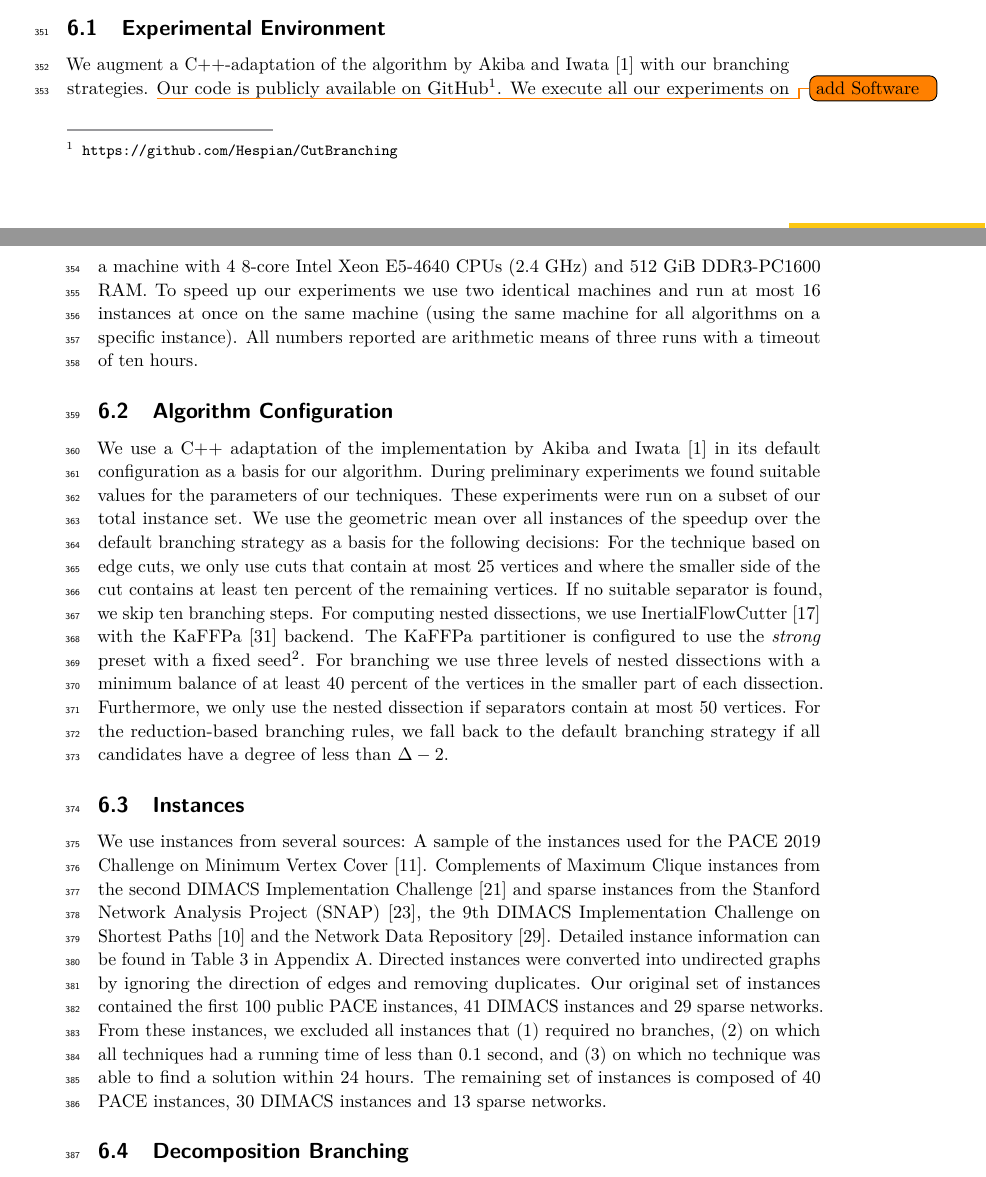
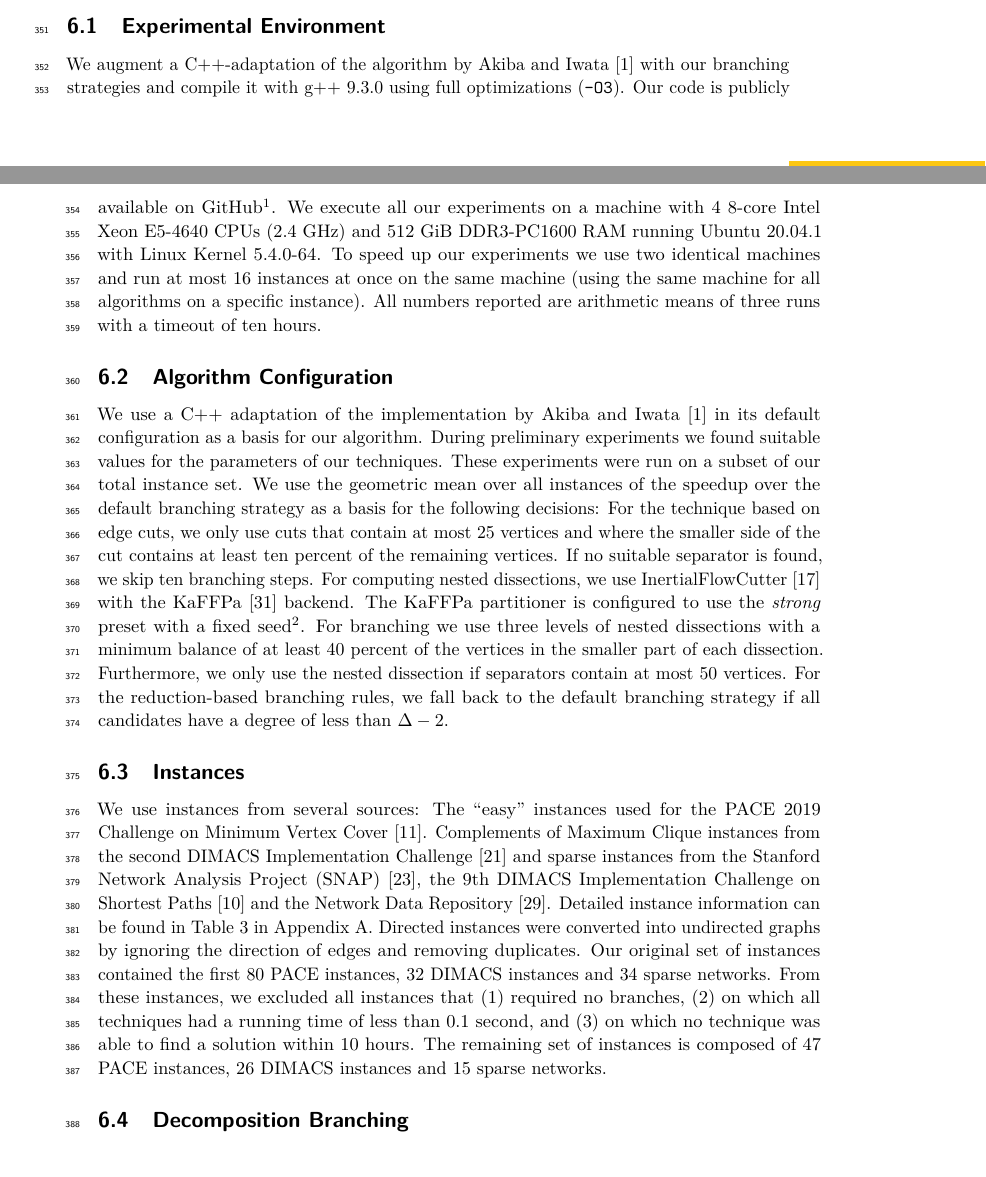
Before and after one commit to Hespian/CutBranching, a LaTeX paper (SEA_Paper/sea_branching.tex): two parts of pages 9 and 10 of 21, joined at a grey line, cut so that both start at the same text. Compiled offline with pdfLaTeX.

Commit message:
Update software and instance information

```diff
--- a/SEA_Paper/sea_branching.tex
+++ b/SEA_Paper/sea_branching.tex
@@ -628,9 +628,10 @@ detailed results for all of our algorithms across all instances, see Appendix~\r
 
 \subsection{Experimental Environment}
 We augment a C++-adaptation of the algorithm by Akiba and
-Iwata~\cite{AkibaIwata} with our branching strategies. \todo{add Software} Our
+Iwata~\cite{AkibaIwata} with our branching strategies and compile it
+with g++ 9.3.0 using full optimizations (\texttt{-O3}). Our
 code is publicly available on GitHub\footnote{\url{https://github.com/Hespian/CutBranching}}. We execute all our experiments on a machine with 4 8-core Intel Xeon E5-4640 CPUs
-(2.4~GHz) and 512 GiB DDR3-PC1600 RAM. To speed up our experiments we use two
+(2.4~GHz) and 512 GiB DDR3-PC1600 RAM running Ubuntu 20.04.1 with Linux Kernel 5.4.0-64. To speed up our experiments we use two
 identical machines and run at most 16 instances at once on the
 same machine (using the same machine for all algorithms on a specific instance).
 All numbers reported are arithmetic means of three runs with a timeout of ten
@@ -656,7 +657,7 @@ branching rules, we fall back to the default branching strategy if all
 candidates have a degree of less than $\Delta - 2$.
 
 \subsection{Instances}
-We use instances from several sources: A sample of the instances used for the
+We use instances from several sources: The ``easy'' instances used for the
 PACE 2019 Challenge on Minimum Vertex Cover~\cite{dzulfikar_et_al:LIPIcs:2019:11486}.
 Complements of Maximum Clique instances from the second DIMACS Implementation Challenge~\cite{johnson1993cliques} and sparse instances from
 the Stanford Network Analysis Project (SNAP)~\cite{snapnets}, the 9th DIMACS
@@ -664,9 +665,9 @@ Implementation Challenge on Shortest Paths~\cite{demetrescu2009shortest} and the
 Network Data Repository~\cite{nr}. Detailed instance information can
 be found in Table~\ref{table:instance} in Appendix~\ref{app:instances}. Directed instances were converted into
 undirected graphs by ignoring the direction of edges and removing duplicates.
-Our original set of instances contained the first 100 public PACE instances, 41 DIMACS instances and 29 sparse networks.
-From these instances, we excluded all instances that (1) required no branches, (2) on which all techniques had a running time of less than $0.1$ second, and (3) on which no technique was able to find a solution within 24 hours.
-The remaining set of instances is composed of 40 PACE instances, 30 DIMACS instances and 13 sparse networks.
+Our original set of instances contained the first 80 PACE instances, 32 DIMACS instances and 34 sparse networks.
+From these instances, we excluded all instances that (1) required no branches, (2) on which all techniques had a running time of less than $0.1$ second, and (3) on which no technique was able to find a solution within 10 hours.
+The remaining set of instances is composed of 47 PACE instances, 26 DIMACS instances and 15 sparse networks.
 
 \subsection{Decomposition Branching}\label{sec:experiments_decomp}
 
```
